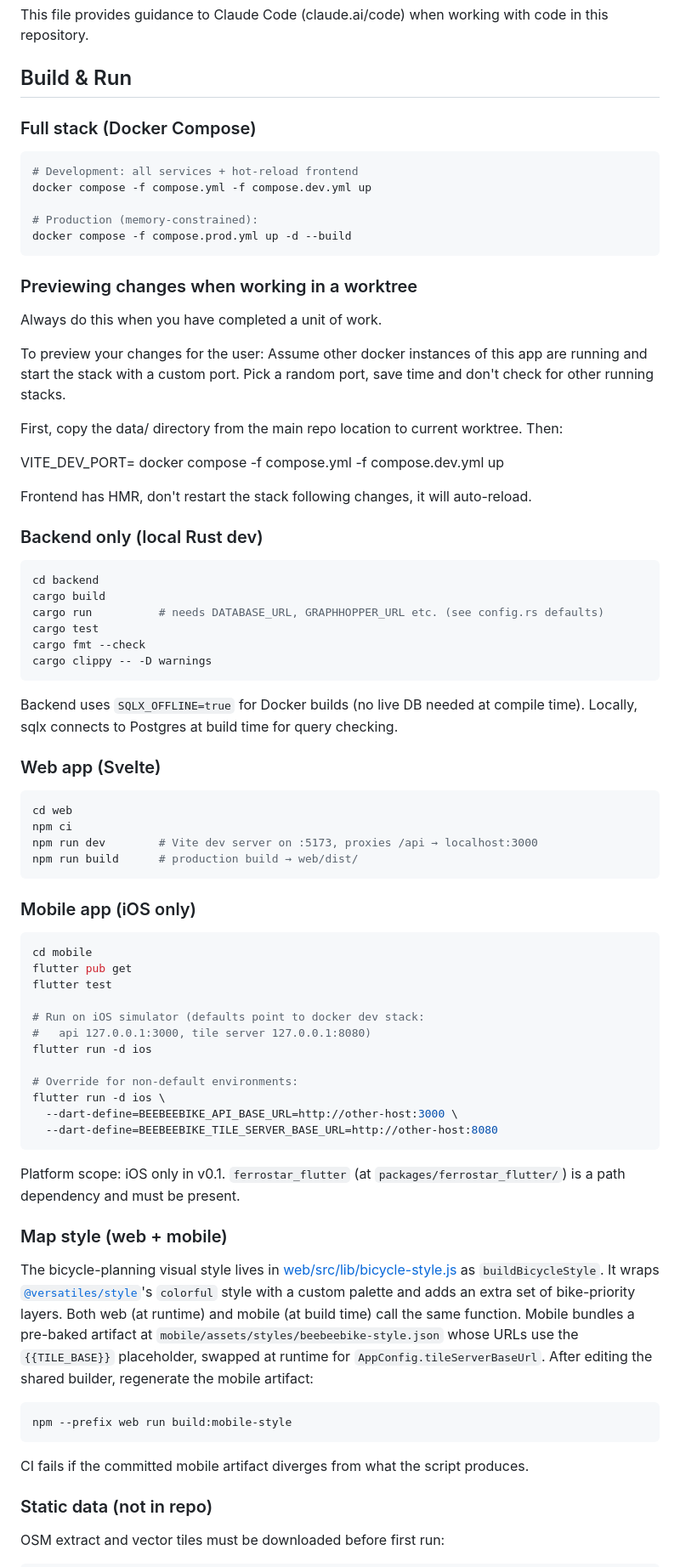
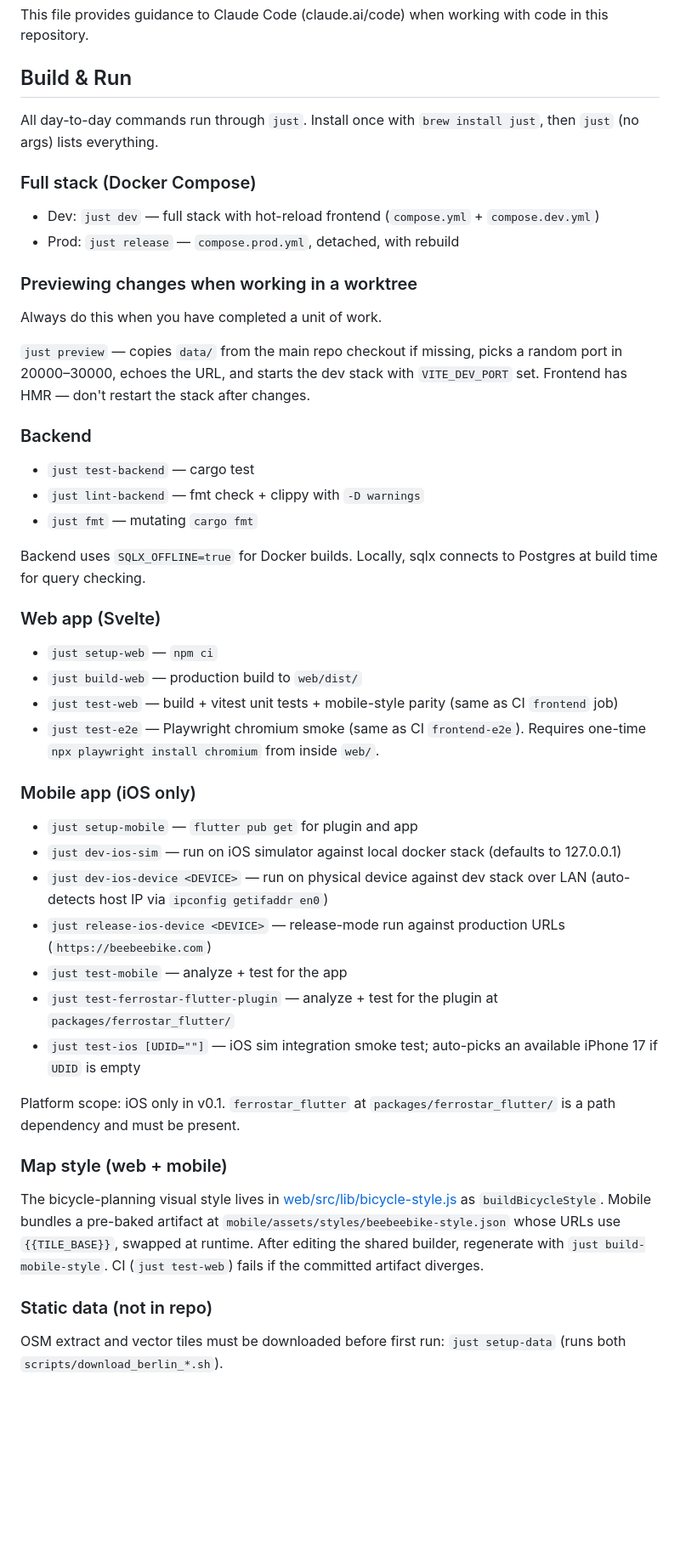
Before and after one commit to cafca/beebeebike, a Markdown page: CLAUDE.md, the part around one of its changes. Shown at 85% size. Drawn GitHub-style; blank space fills up the shorter version.

Commit message:
docs(claude): use just recipes for all build/run commands

````diff
--- a/CLAUDE.md
+++ b/CLAUDE.md
@@ -4,80 +4,51 @@ This file provides guidance to Claude Code (claude.ai/code) when working with co
 
 ## Build & Run
 
+All day-to-day commands run through `just`. Install once with `brew install just`, then `just` (no args) lists everything.
+
 ### Full stack (Docker Compose)
 
-```bash
-# Development: all services + hot-reload frontend
-docker compose -f compose.yml -f compose.dev.yml up
-
-# Production (memory-constrained):
-docker compose -f compose.prod.yml up -d --build
-```
+- Dev: `just dev` — full stack with hot-reload frontend (`compose.yml` + `compose.dev.yml`)
+- Prod: `just release` — `compose.prod.yml`, detached, with rebuild
 
 ### Previewing changes when working in a worktree
 
 Always do this when you have completed a unit of work.
 
-To preview your changes for the user: Assume other docker instances of this app are running and start the stack with a custom port. Pick a random port, save time and don't check for other running stacks.
+`just preview` — copies `data/` from the main repo checkout if missing, picks a random port in 20000–30000, echoes the URL, and starts the dev stack with `VITE_DEV_PORT` set. Frontend has HMR — don't restart the stack after changes.
 
-First, copy the data/ directory from the main repo location to current worktree. Then:
+### Backend
 
-VITE_DEV_PORT=<random port> docker compose -f compose.yml -f compose.dev.yml up
+- `just test-backend` — cargo test
+- `just lint-backend` — fmt check + clippy with `-D warnings`
+- `just fmt` — mutating `cargo fmt`
 
-Frontend has HMR, don't restart the stack following changes, it will auto-reload.
-
-### Backend only (local Rust dev)
-
-```bash
-cd backend
-cargo build
-cargo run          # needs DATABASE_URL, GRAPHHOPPER_URL etc. (see config.rs defaults)
-cargo test
-cargo fmt --check
-cargo clippy -- -D warnings
-```
-
-Backend uses `SQLX_OFFLINE=true` for Docker builds (no live DB needed at compile time). Locally, sqlx connects to Postgres at build time for query checking.
+Backend uses `SQLX_OFFLINE=true` for Docker builds. Locally, sqlx connects to Postgres at build time for query checking.
 
 ### Web app (Svelte)
 
-```bash
-cd web
-npm ci
-npm run dev        # Vite dev server on :5173, proxies /api → localhost:3000
-npm run build      # production build → web/dist/
-```
+- `just setup-web` — `npm ci`
+- `just build-web` — production build to `web/dist/`
+- `just test-web` — build + vitest unit tests + mobile-style parity (same as CI `frontend` job)
+- `just test-e2e` — Playwright chromium smoke (same as CI `frontend-e2e`). Requires one-time `npx playwright install chromium` from inside `web/`.
 
 ### Mobile app (iOS only)
 
-```bash
-cd mobile
-flutter pub get
-flutter test
+- `just setup-mobile` — `flutter pub get` for plugin and app
+- `just dev-ios-sim` — run on iOS simulator against local docker stack (defaults to 127.0.0.1)
+- `just dev-ios-device <DEVICE>` — run on physical device against dev stack over LAN (auto-detects host IP via `ipconfig getifaddr en0`)
+- `just release-ios-device <DEVICE>` — release-mode run against production URLs (`https://beebeebike.com`)
+- `just test-mobile` — analyze + test for the app
+- `just test-ferrostar-flutter-plugin` — analyze + test for the plugin at `packages/ferrostar_flutter/`
+- `just test-ios [UDID=""]` — iOS sim integration smoke test; auto-picks an available iPhone 17 if `UDID` is empty
 
-# Run on iOS simulator (defaults point to docker dev stack:
-#   api 127.0.0.1:3000, tile server 127.0.0.1:8080)
-flutter run -d ios
-
-# Override for non-default environments:
-flutter run -d ios \
-  --dart-define=BEEBEEBIKE_API_BASE_URL=http://other-host:3000 \
-  --dart-define=BEEBEEBIKE_TILE_SERVER_BASE_URL=http://other-host:8080
-```
-
-Platform scope: iOS only in v0.1. `ferrostar_flutter` (at `packages/ferrostar_flutter/`) is a path dependency and must be present.
+Platform scope: iOS only in v0.1. `ferrostar_flutter` at `packages/ferrostar_flutter/` is a path dependency and must be present.
 
 ### Map style (web + mobile)
 
-The bicycle-planning visual style lives in [web/src/lib/bicycle-style.js](web/src/lib/bicycle-style.js) as `buildBicycleStyle`. It wraps [`@versatiles/style`](https://github.com/versatiles-org/versatiles-style)'s `colorful` style with a custom palette and adds an extra set of bike-priority layers. Both web (at runtime) and mobile (at build time) call the same function. Mobile bundles a pre-baked artifact at `mobile/assets/styles/beebeebike-style.json` whose URLs use the `{{TILE_BASE}}` placeholder, swapped at runtime for `AppConfig.tileServerBaseUrl`. After editing the shared builder, regenerate the mobile artifact:
-
-```bash
-npm --prefix web run build:mobile-style
-```
-
-CI fails if the committed mobile artifact diverges from what the script produces.
+The bicycle-planning visual style lives in [web/src/lib/bicycle-style.js](web/src/lib/bicycle-style.js) as `buildBicycleStyle`. Mobile bundles a pre-baked artifact at `mobile/assets/styles/beebeebike-style.json` whose URLs use `{{TILE_BASE}}`, swapped at runtime. After editing the shared builder, regenerate with `just build-mobile-style`. CI (`just test-web`) fails if the committed artifact diverges.
 
 ### Static data (not in repo)
 
-OSM extract and vector tiles must be downloaded before first run:
+OSM extract and vector tiles must be downloaded before first run: `just setup-data` (runs both `scripts/download_berlin_*.sh`).
 
````
Also changed, not shown: other parts of CLAUDE.md (+5 -5 lines).
